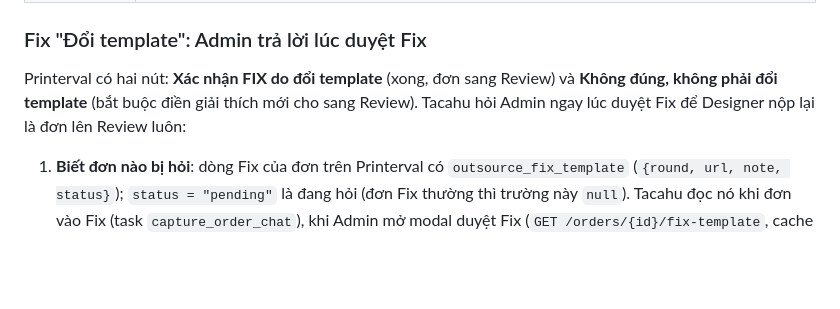
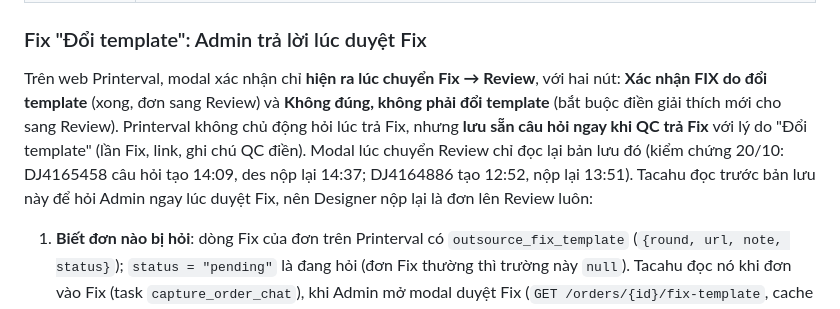
Before and after one commit to Hongphuc05/pinterva-manager, a Markdown page: docs/tacahu-ops-core/order-workflow.md, the part around the change. Rendered like a GitHub page; blank space fills up the shorter version.

Commit message:
docs(core): Printerval stores the template question when QC returns the Fix, and only shows it at Fix -> Review
Co-Authored-By: Claude Opus 5.5 <noreply@anthropic.com>

```diff
--- a/docs/tacahu-ops-core/order-workflow.md
+++ b/docs/tacahu-ops-core/order-workflow.md
@@ -105,9 +105,12 @@ Tacahu đáp ứng như sau:
 
 ### Fix "Đổi template": Admin trả lời lúc duyệt Fix
 
-Printerval có hai nút: **Xác nhận FIX do đổi template** (xong, đơn sang Review) và **Không đúng, không phải
-đổi template** (bắt buộc điền giải thích mới cho sang Review). Tacahu hỏi Admin ngay lúc duyệt Fix để
-Designer nộp lại là đơn lên Review luôn:
+Trên web Printerval, modal xác nhận chỉ **hiện ra lúc chuyển Fix → Review**, với hai nút: **Xác nhận FIX do
+đổi template** (xong, đơn sang Review) và **Không đúng, không phải đổi template** (bắt buộc điền giải thích mới
+cho sang Review). Printerval không chủ động hỏi lúc trả Fix, nhưng **lưu sẵn câu hỏi ngay khi QC trả Fix** với
+lý do "Đổi template" (lần Fix, link, ghi chú QC điền). Modal lúc chuyển Review chỉ đọc lại bản lưu đó
+(kiểm chứng 20/10: DJ4165458 câu hỏi tạo 14:09, des nộp lại 14:37; DJ4164886 tạo 12:52, nộp lại 13:51).
+Tacahu đọc trước bản lưu này để hỏi Admin ngay lúc duyệt Fix, nên Designer nộp lại là đơn lên Review luôn:
 
 1. **Biết đơn nào bị hỏi**: dòng Fix của đơn trên Printerval có `outsource_fix_template`
    (`{round, url, note, status}`); `status = "pending"` là đang hỏi (đơn Fix thường thì trường này `null`).
```
